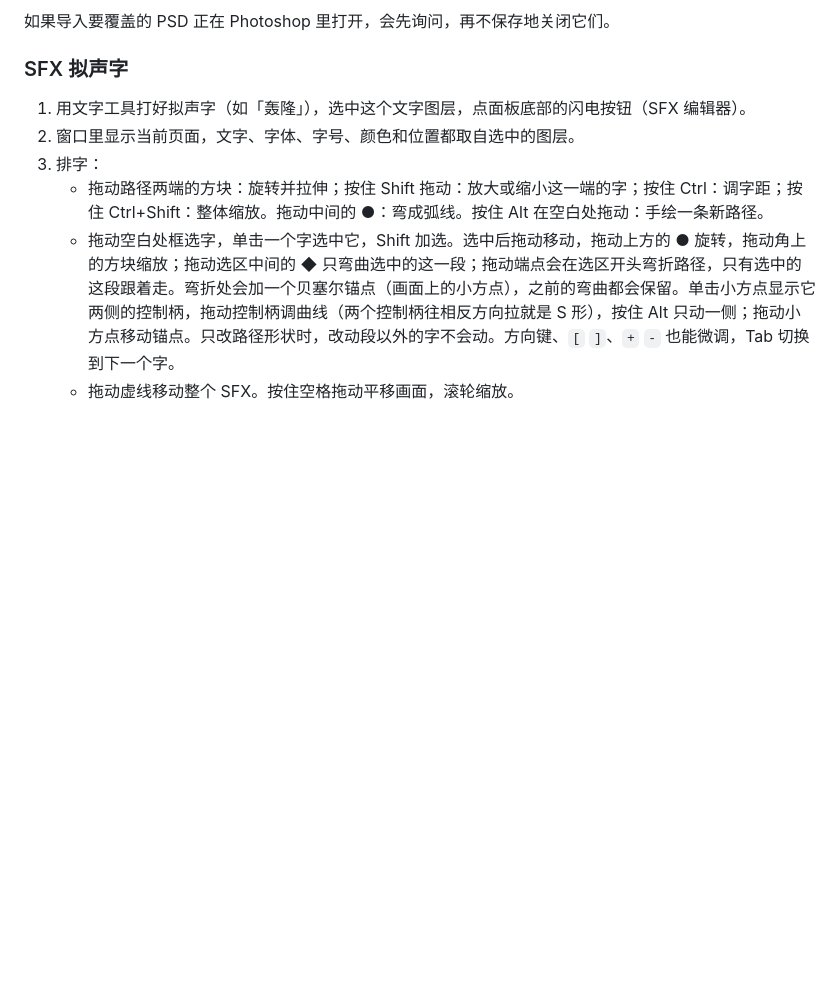
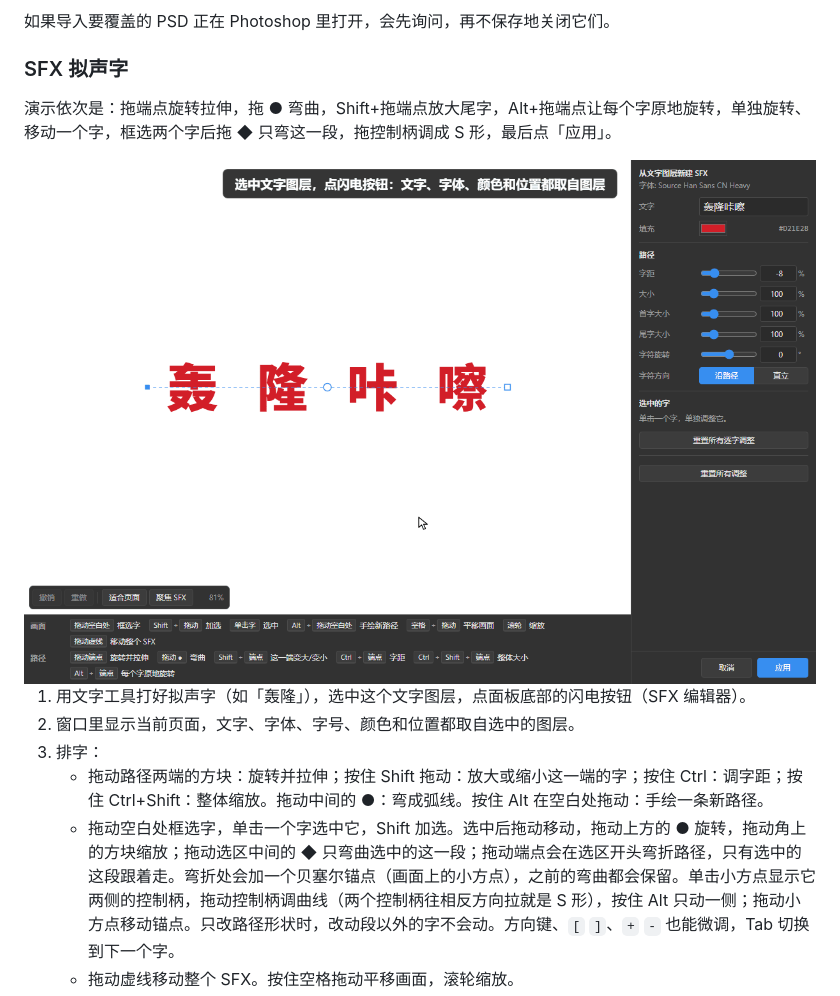
Before and after one commit to Dryiceee/LabelPlus-Nondum, a Markdown page: README.md, the part around the change. Rendered like a GitHub page; pictures changed too: readme-assets/sfx-editor-demo.gif (added); blank space fills up the shorter version.

Commit message:
docs(readme): SFX editor demo GIF
Co-Authored-By: Claude Opus 5.5 <noreply@anthropic.com>

```diff
--- a/README.md
+++ b/README.md
@@ -110,6 +110,10 @@ irm https://raw.githubusercontent.com/Dryiceee/LabelPlus-Nondum/main/get.ps1 | i
 
 ### SFX 拟声字
 
+演示依次是：拖端点旋转拉伸，拖 ● 弯曲，Shift+拖端点放大尾字，Alt+拖端点让每个字原地旋转，单独旋转、移动一个字，框选两个字后拖 ◆ 只弯这一段，拖控制柄调成 S 形，最后点「应用」。
+
+<img src="./readme-assets/sfx-editor-demo.gif" alt="SFX 编辑器演示：把「轰隆咔嚓」排成弯曲的拟声字">
+
 1. 用文字工具打好拟声字（如「轰隆」），选中这个文字图层，点面板底部的闪电按钮（SFX 编辑器）。
 2. 窗口里显示当前页面，文字、字体、字号、颜色和位置都取自选中的图层。
 3. 排字：
```
